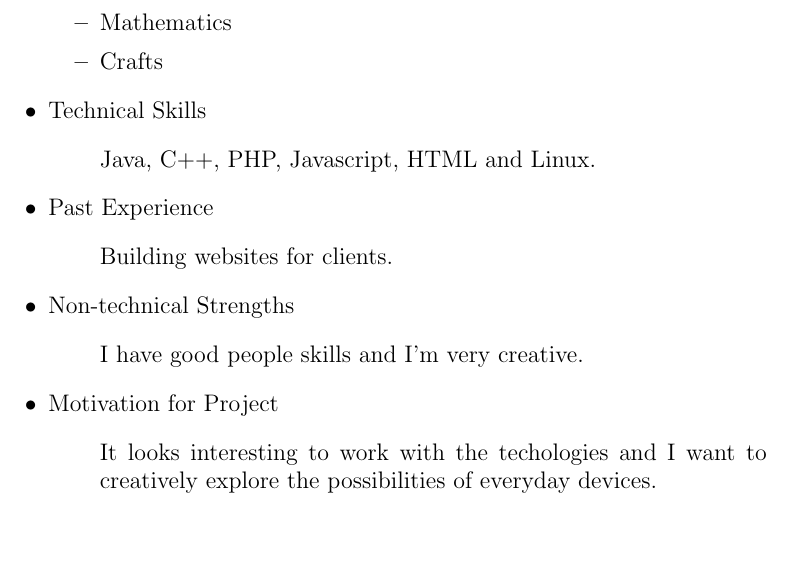
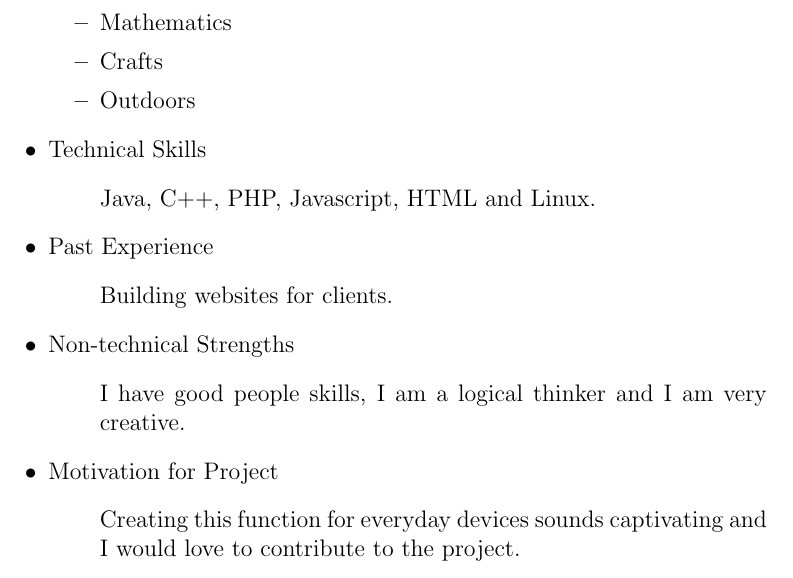
Before and after one commit to EdwinRF/Tenders, a LaTeX document (Tender3 - IITT/Tender3.tex, which reads Tender3 - IITT/Members/Maret.tex): part of page 7 of 9, cut so that both start at the same text, the shorter picture padded with empty space. Compiled offline with pdfLaTeX.

Commit message:
minor changes

```diff
--- a/Tender3 - IITT/Members/Maret.tex
+++ b/Tender3 - IITT/Members/Maret.tex
@@ -12,6 +12,7 @@
 		\item Design
 		\item Mathematics
 		\item Crafts
+		\item Outdoors
 	\end{itemize}
 	\item Technical Skills
 	%Insert technical skills here
@@ -26,11 +27,11 @@
 	\item Non-technical Strengths
 	%Insert non-technical strengths here
 	\begin{itemize}
-		\item[] I have good people skills and I'm very creative.
+		\item[] I have good people skills, I am a logical thinker and I am very creative.
 	\end{itemize}
 	\item Motivation for Project
 	%Insert motivation here (why do you want to do the project)
 	\begin{itemize}
-		\item[] It looks interesting to work with the techologies and I want to creatively explore the possibilities of everyday devices.
+		\item[ ] Creating this function for everyday devices sounds captivating and I would love to contribute to the project.
 	\end{itemize}
 \end{itemize}
```
Also changed, not shown: Tender1 - Eavesdropping/Members/Maret.tex (+3 -2 lines), Tender2 - STR/Members/Maret.tex (+2 -1 lines).
